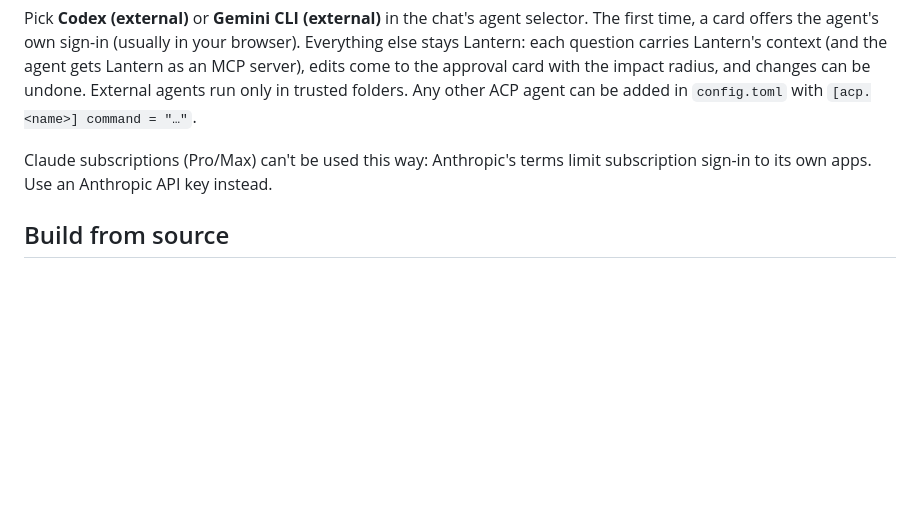
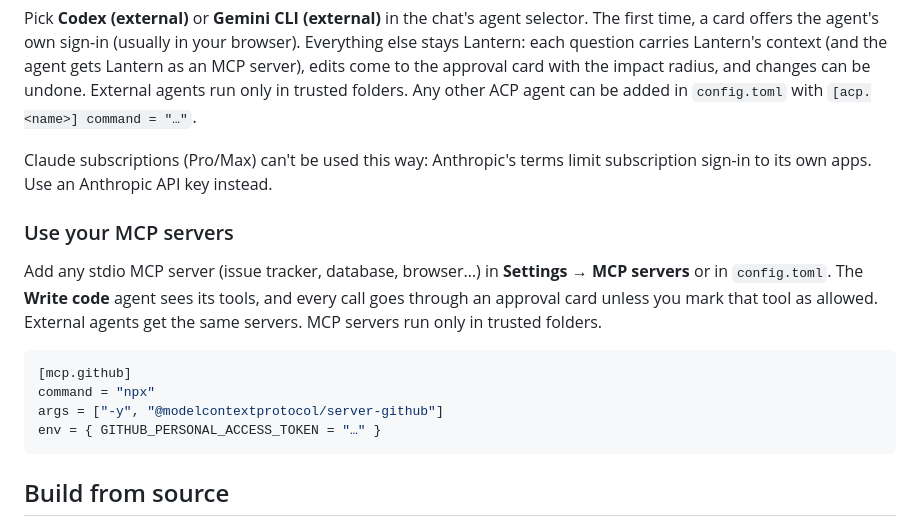
Before and after one commit to Lantern-IDE/lantern, a Markdown page: README.md, the part around the change. GitHub-like rendering; blank space fills up the shorter version.

````diff
--- a/README.md
+++ b/README.md
@@ -77,6 +77,17 @@ Pick **Codex (external)** or **Gemini CLI (external)** in the chat's agent selec
 
 Claude subscriptions (Pro/Max) can't be used this way: Anthropic's terms limit subscription sign-in to its own apps. Use an Anthropic API key instead.
 
+### Use your MCP servers
+
+Add any stdio MCP server (issue tracker, database, browser…) in **Settings → MCP servers** or in `config.toml`. The **Write code** agent sees its tools, and every call goes through an approval card unless you mark that tool as allowed. External agents get the same servers. MCP servers run only in trusted folders.
+
+```toml
+[mcp.github]
+command = "npx"
+args = ["-y", "@modelcontextprotocol/server-github"]
+env = { GITHUB_PERSONAL_ACCESS_TOKEN = "…" }
+```
+
 ## Build from source
 
 Requirements: Rust (stable), Node.js 22, and on Windows WebView2 (preinstalled on Windows 11). Linux needs `libwebkit2gtk-4.1-dev` and friends (see [CI](.github/workflows/ci.yml)).
````
Also changed, not shown: README.ko.md (+11 -0 lines).
